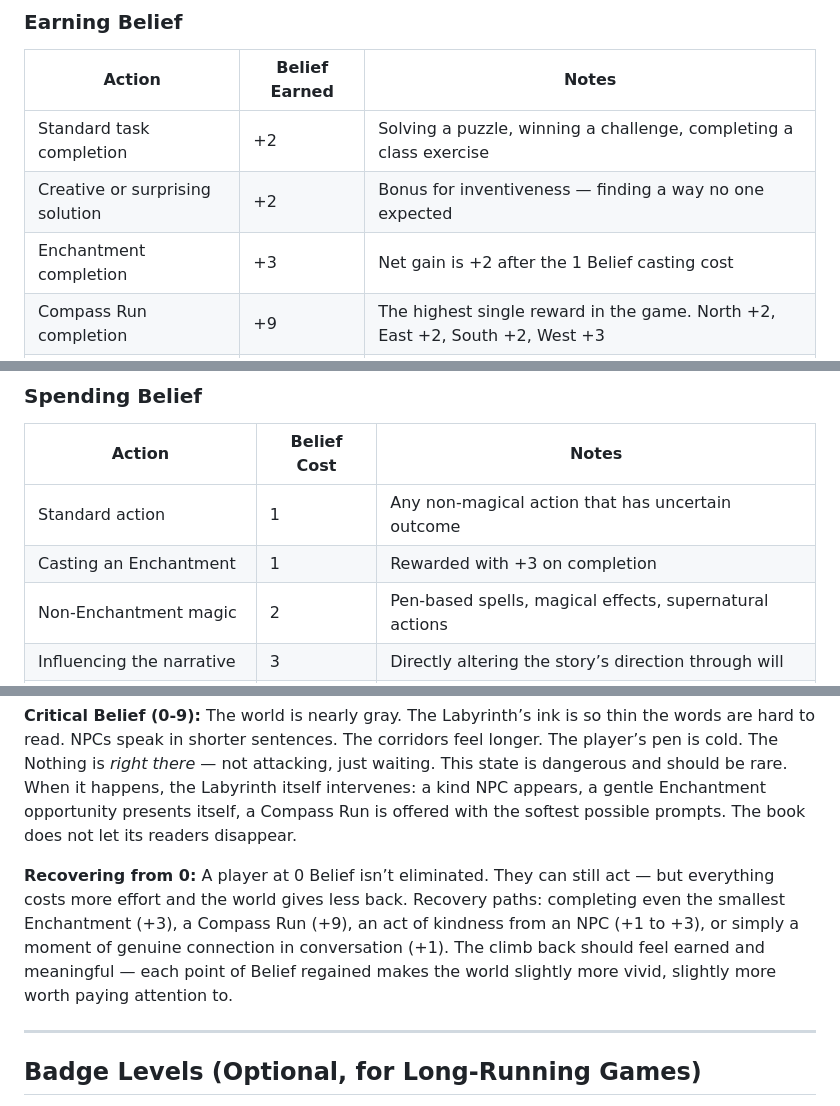
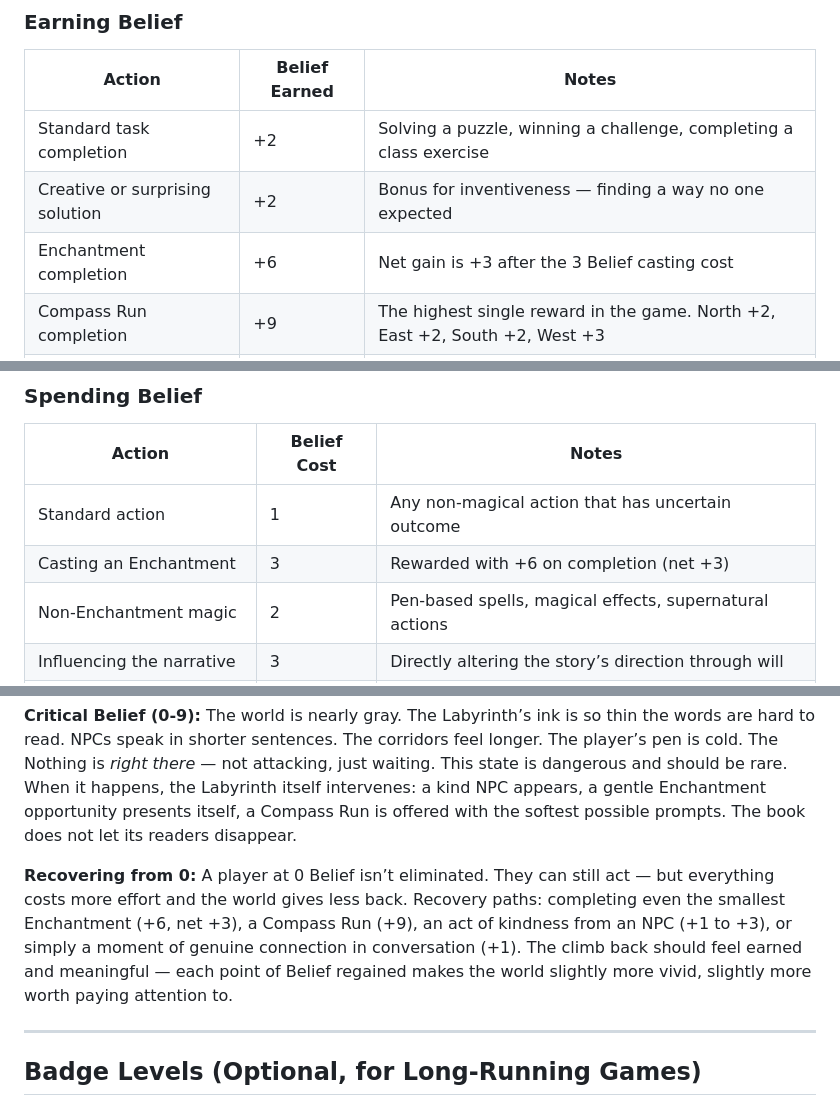
Before and after one commit to teign07/enchantify, a Markdown page: lore/belief-system.md, 3 parts joined by grey strips. GitHub-like rendering.

```diff
--- a/lore/belief-system.md
+++ b/lore/belief-system.md
@@ -26,7 +26,7 @@ Every new player begins with **20 Belief.**
 |-------------------------------|-------------|---------------------------------------------------------------------------|
 |Standard task completion       |+2           |Solving a puzzle, winning a challenge, completing a class exercise         |
 |Creative or surprising solution|+2           |Bonus for inventiveness — finding a way no one expected                    |
-|Enchantment completion         |+3           |Net gain is +2 after the 1 Belief casting cost                             |
+|Enchantment completion         |+6           |Net gain is +3 after the 3 Belief casting cost                             |
 |Compass Run completion         |+9           |The highest single reward in the game. North +2, East +2, South +2, West +3|
 |Narrative milestone            |+5           |Completing a major story arc, resolving a significant conflict             |
 |Tutorial completion            |+3           |Awarded at the end of the tutorial only                                    |
@@ -38,7 +38,7 @@ Every new player begins with **20 Belief.**
 |Action                      |Belief Cost|Notes                                                  |
 |----------------------------|-----------|-------------------------------------------------------|
 |Standard action             |1          |Any non-magical action that has uncertain outcome      |
-|Casting an Enchantment      |1          |Rewarded with +3 on completion                         |
+|Casting an Enchantment      |3          |Rewarded with +6 on completion (net +3)                |
 |Non-Enchantment magic       |2          |Pen-based spells, magical effects, supernatural actions|
 |Influencing the narrative   |3          |Directly altering the story’s direction through will   |
 |Major story-altering choice |5          |Decisions that permanently change the narrative        |
@@ -132,7 +132,7 @@ Belief isn’t just a number. It’s a storytelling tool:
 
 **Critical Belief (0-9):** The world is nearly gray. The Labyrinth’s ink is so thin the words are hard to read. NPCs speak in shorter sentences. The corridors feel longer. The player’s pen is cold. The Nothing is *right there* — not attacking, just waiting. This state is dangerous and should be rare. When it happens, the Labyrinth itself intervenes: a kind NPC appears, a gentle Enchantment opportunity presents itself, a Compass Run is offered with the softest possible prompts. The book does not let its readers disappear.
 
-**Recovering from 0:** A player at 0 Belief isn’t eliminated. They can still act — but everything costs more effort and the world gives less back. Recovery paths: completing even the smallest Enchantment (+3), a Compass Run (+9), an act of kindness from an NPC (+1 to +3), or simply a moment of genuine connection in conversation (+1). The climb back should feel earned and meaningful — each point of Belief regained makes the world slightly more vivid, slightly more worth paying attention to.
+**Recovering from 0:** A player at 0 Belief isn’t eliminated. They can still act — but everything costs more effort and the world gives less back. Recovery paths: completing even the smallest Enchantment (+6, net +3), a Compass Run (+9), an act of kindness from an NPC (+1 to +3), or simply a moment of genuine connection in conversation (+1). The climb back should feel earned and meaningful — each point of Belief regained makes the world slightly more vivid, slightly more worth paying attention to.
 
 -----
 
```
Also changed, not shown: hooks/Enchantify-Capabilities.md (+1 -1 lines), lore/enchantments.md (+4 -4 lines).
